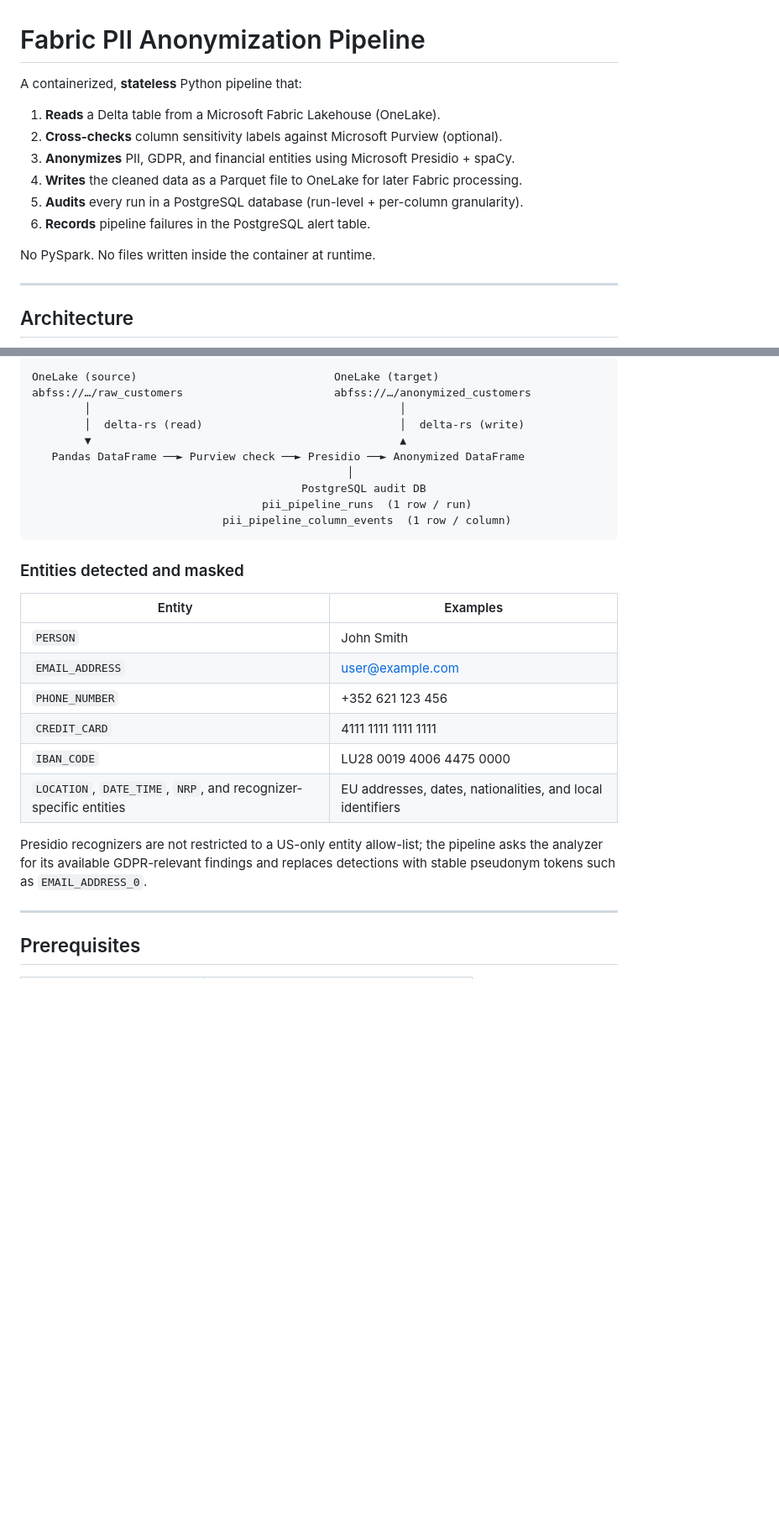
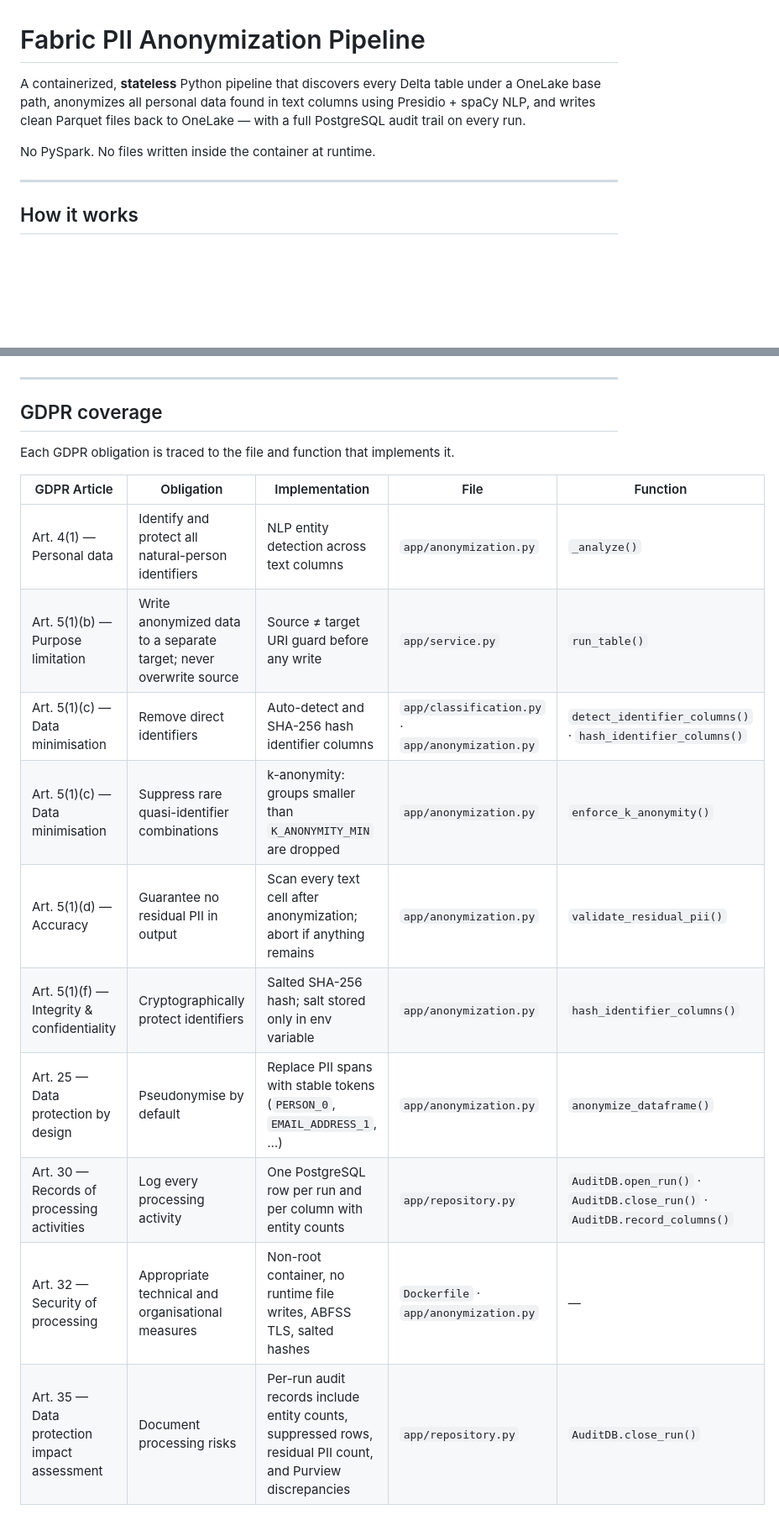
Before and after one commit to scardoso-lu/data-hide, a Markdown page: README.md, 2 parts joined by grey strips. Shown at 84% size. Rendered like a GitHub page; blank space fills up the shorter version.

````diff
--- a/README.md
+++ b/README.md
@@ -1,17 +1,10 @@
 # Fabric PII Anonymization Pipeline
 
-A containerized, **stateless** Python pipeline that:
-
-1. **Reads** a Delta table from a Microsoft Fabric Lakehouse (OneLake).
-2. **Cross-checks** column sensitivity labels against Microsoft Purview (optional).
-3. **Anonymizes** PII, GDPR, and financial entities using Microsoft Presidio + spaCy.
-4. **Writes** the cleaned data as a Parquet file to OneLake for later Fabric processing.
-5. **Audits** every run in a PostgreSQL database (run-level + per-column granularity).
-6. **Records** pipeline failures in the PostgreSQL alert table.
+A containerized, **stateless** Python pipeline that discovers every Delta table under a OneLake base path, anonymizes all personal data found in text columns using Presidio + spaCy NLP, and writes clean Parquet files back to OneLake — with a full PostgreSQL audit trail on every run.
 
 No PySpark. No files written inside the container at runtime.
 
 ---
 
-## Architecture
+## How it works
 
@@ -18,29 +34,21 @@ No PySpark. No files written inside the container at runtime.
 ```
-OneLake (source)                              OneLake (target)
-abfss://…/raw_customers                       abfss://…/anonymized_customers
-        │                                               │
-        │  delta-rs (read)                              │  delta-rs (write)
-        ▼                                               ▲
-   Pandas DataFrame ──► Purview check ──► Presidio ──► Anonymized DataFrame
-                                                │
-                                         PostgreSQL audit DB
-                                   pii_pipeline_runs  (1 row / run)
-                             pii_pipeline_column_events  (1 row / column)
-```
-
-### Entities detected and masked
-
-| Entity | Examples |
-|---|---|
-| `PERSON` | John Smith |
-| `EMAIL_ADDRESS` | user@example.com |
-| `PHONE_NUMBER` | +352 621 123 456 |
-| `CREDIT_CARD` | 4111 1111 1111 1111 |
-| `IBAN_CODE` | LU28 0019 4006 4475 0000 |
-| `LOCATION`, `DATE_TIME`, `NRP`, and recognizer-specific entities | EU addresses, dates, nationalities, and local identifiers |
-
-Presidio recognizers are not restricted to a US-only entity allow-list; the pipeline asks the analyzer for its available GDPR-relevant findings and replaces detections with stable pseudonym tokens such as `EMAIL_ADDRESS_0`.
 
 ---
 
-## Prerequisites
+## GDPR coverage
+
+Each GDPR obligation is traced to the file and function that implements it.
+
+| GDPR Article | Obligation | Implementation | File | Function |
+|---|---|---|---|---|
+| Art. 4(1) — Personal data | Identify and protect all natural-person identifiers | NLP entity detection across text columns | `app/anonymization.py` | `_analyze()` |
+| Art. 5(1)(b) — Purpose limitation | Write anonymized data to a separate target; never overwrite source | Source ≠ target URI guard before any write | `app/service.py` | `run_table()` |
+| Art. 5(1)(c) — Data minimisation | Remove direct identifiers | Auto-detect and SHA-256 hash identifier columns | `app/classification.py` · `app/anonymization.py` | `detect_identifier_columns()` · `hash_identifier_columns()` |
+| Art. 5(1)(c) — Data minimisation | Suppress rare quasi-identifier combinations | k-anonymity: groups smaller than `K_ANONYMITY_MIN` are dropped | `app/anonymization.py` | `enforce_k_anonymity()` |
+| Art. 5(1)(d) — Accuracy | Guarantee no residual PII in output | Scan every text cell after anonymization; abort if anything remains | `app/anonymization.py` | `validate_residual_pii()` |
+| Art. 5(1)(f) — Integrity & confidentiality | Cryptographically protect identifiers | Salted SHA-256 hash; salt stored only in env variable | `app/anonymization.py` | `hash_identifier_columns()` |
+| Art. 25 — Data protection by design | Pseudonymise by default | Replace PII spans with stable tokens (`PERSON_0`, `EMAIL_ADDRESS_1`, …) | `app/anonymization.py` | `anonymize_dataframe()` |
+| Art. 30 — Records of processing activities | Log every processing activity | One PostgreSQL row per run and per column with entity counts | `app/repository.py` | `AuditDB.open_run()` · `AuditDB.close_run()` · `AuditDB.record_columns()` |
+| Art. 32 — Security of processing | Appropriate technical and organisational measures | Non-root container, no runtime file writes, ABFSS TLS, salted hashes | `Dockerfile` · `app/anonymization.py` | — |
+| Art. 35 — Data protection impact assessment | Document processing risks | Per-run audit records include entity counts, suppressed rows, residual PII count, and Purview discrepancies | `app/repository.py` | `AuditDB.close_run()` |
+
````
Also changed, not shown: other parts of README.md (+152 -136 lines).
